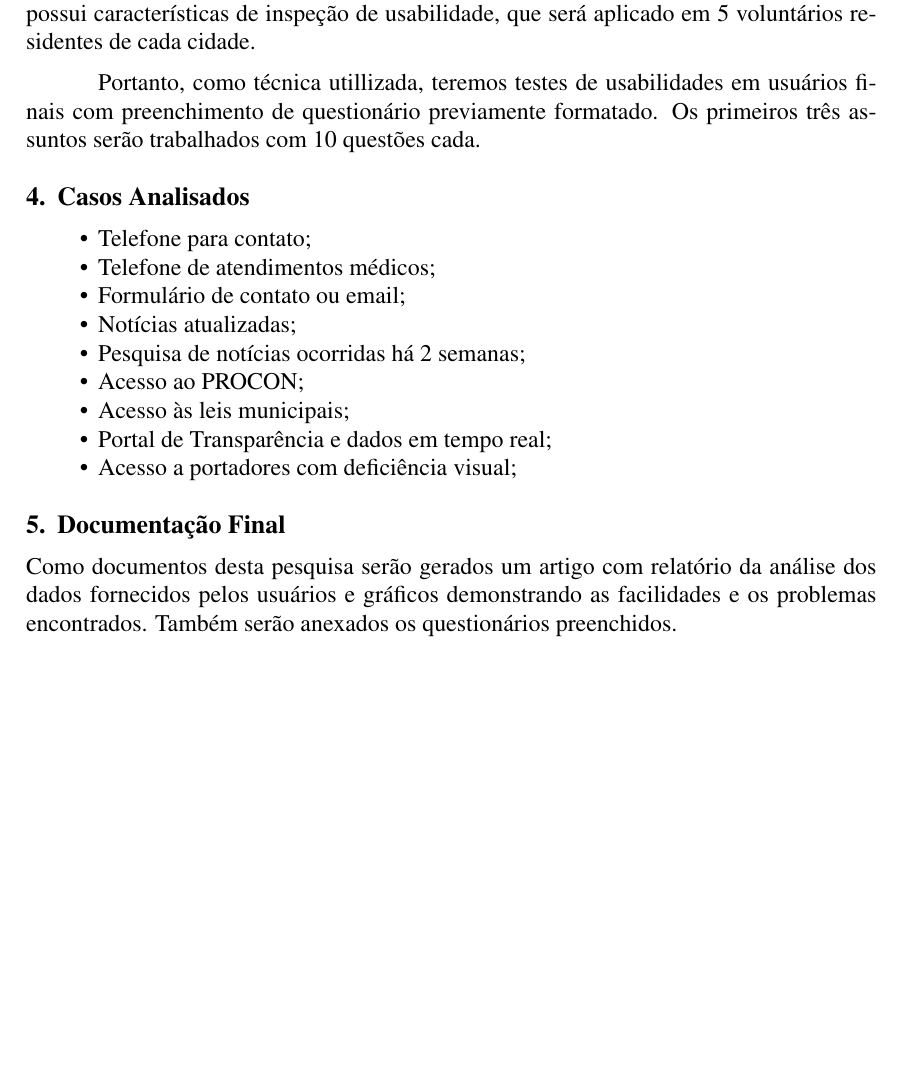
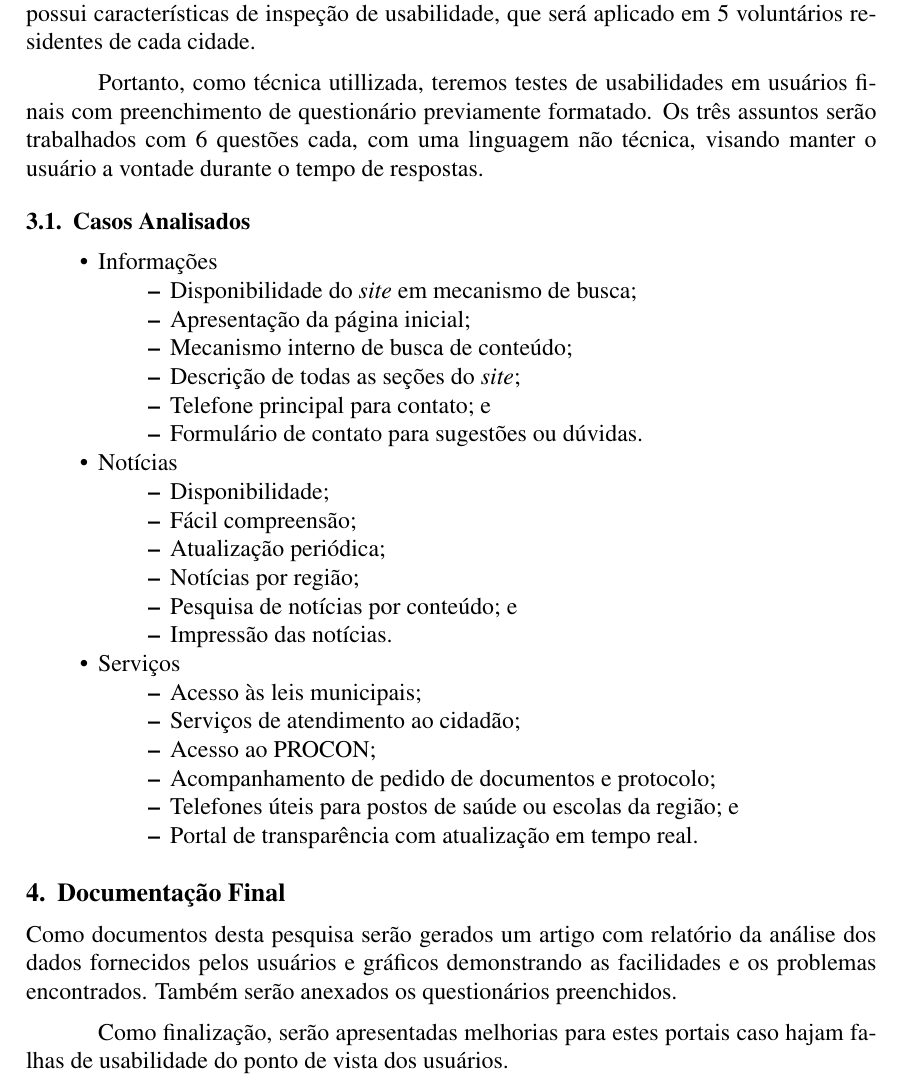
Before and after one commit to googlecode-mirror/wanderson, a LaTeX document (20102/pi/proposta01/document.tex): part of page 2 of 2, cut so that both start at the same text, the shorter picture padded with empty space. Compiled offline with pdfLaTeX.

Commit message:
Adicional de informações que serão analisadas nos questionários

```diff
--- a/20102/pi/proposta01/document.tex
+++ b/20102/pi/proposta01/document.tex
@@ -73,22 +73,41 @@ O método trabalhado possui características de inspeção de usabilidade, que s
 aplicado em 5 voluntários residentes de cada cidade.
 
 Portanto, como técnica utillizada, teremos testes de usabilidades em usuários
-finais com preenchimento de questionário previamente formatado. Os primeiros
-três assuntos serão trabalhados com 10 questões cada.
+finais com preenchimento de questionário previamente formatado. Os três assuntos
+serão trabalhados com 6 questões cada, com uma linguagem não técnica, visando
+manter o usuário a vontade durante o tempo de respostas.
 
 % Casos Analisados -------------------------------------------------------------
-\section{Casos Analisados}
+\subsection{Casos Analisados}
 
 \begin{itemize}
-  \item Telefone para contato;
-  \item Telefone de atendimentos médicos;
-  \item Formulário de contato ou email;
-  \item Notícias atualizadas;
-  \item Pesquisa de notícias ocorridas há 2 semanas;
-  \item Acesso ao PROCON;
-  \item Acesso às leis municipais;
-  \item Portal de Transparência e dados em tempo real;
-  \item Acesso a portadores com deficiência visual;
+  \item Informações
+  \begin{itemize}
+    \item Disponibilidade do \textit{site} em mecanismo de busca;
+    \item Apresentação da página inicial;
+    \item Mecanismo interno de busca de conteúdo;
+    \item Descrição de todas as seções do \textit{site};
+    \item Telefone principal para contato; e
+    \item Formulário de contato para sugestões ou dúvidas.
+  \end{itemize}
+  \item Notícias
+  \begin{itemize}
+    \item Disponibilidade;
+    \item Fácil compreensão;
+    \item Atualização periódica;
+    \item Notícias por região;
+    \item Pesquisa de notícias por conteúdo; e
+    \item Impressão das notícias.
+  \end{itemize}
+  \item Serviços
+  \begin{itemize}
+    \item Acesso às leis municipais;
+    \item Serviços de atendimento ao cidadão;
+    \item Acesso ao PROCON;
+    \item Acompanhamento de pedido de documentos e protocolo;
+    \item Telefones úteis para postos de saúde ou escolas da região; e
+    \item Portal de transparência com atualização em tempo real.
+  \end{itemize}
 \end{itemize}
 
 % Documentação Final -----------------------------------------------------------
@@ -98,4 +117,7 @@ Como documentos desta pesquisa serão gerados um artigo com relatório da análi
 dos dados fornecidos pelos usuários e gráficos demonstrando as facilidades e os
 problemas encontrados. Também serão anexados os questionários preenchidos.
 
+Como finalização, serão apresentadas melhorias para estes portais caso hajam
+falhas de usabilidade do ponto de vista dos usuários.
+
 \end{document}
```
